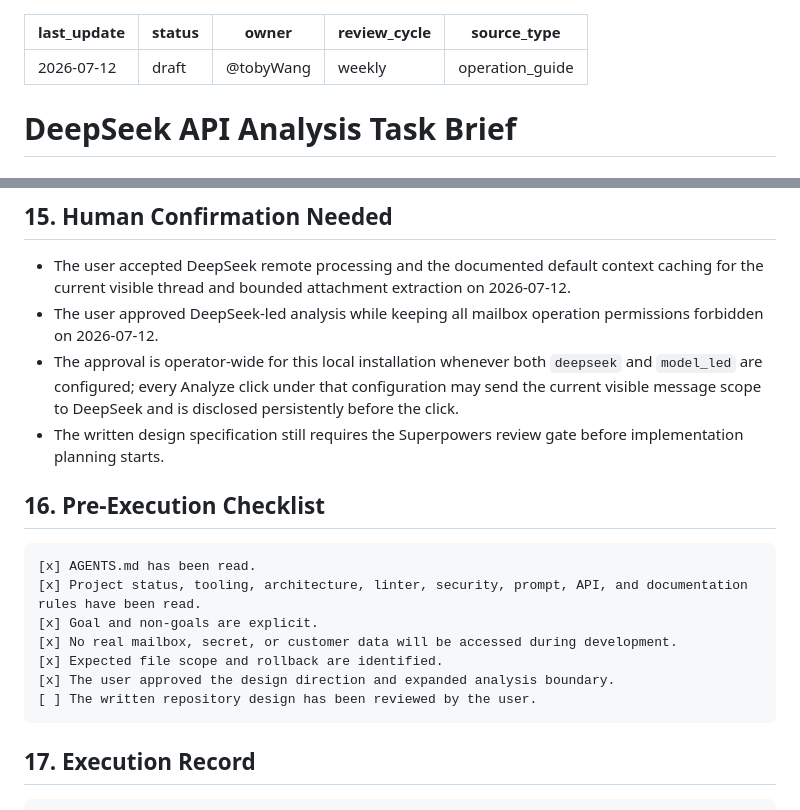
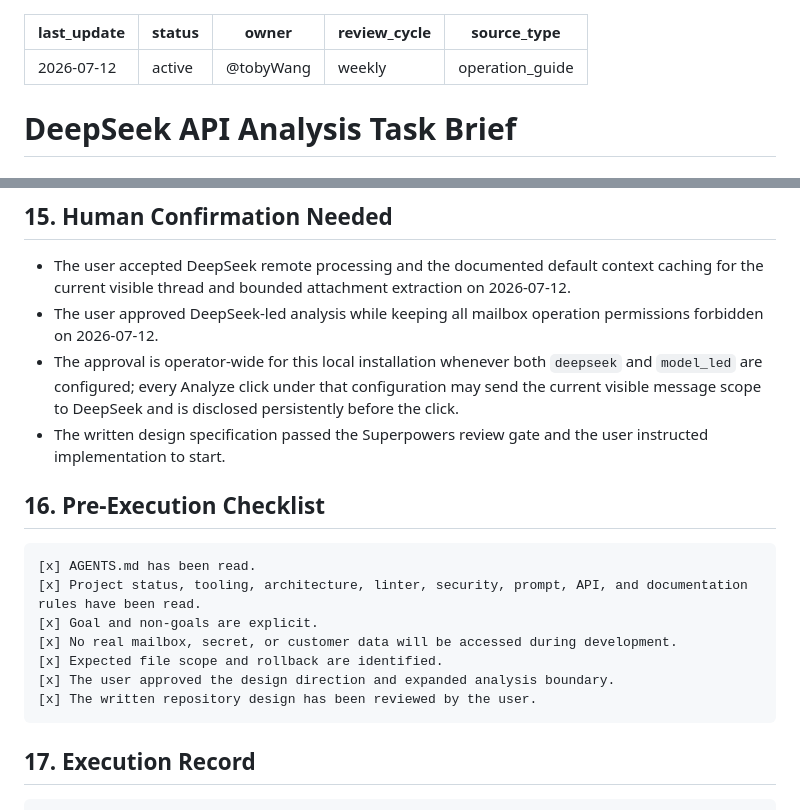
Before and after one commit to Toby0918/email-ai-assistant, a Markdown page: docs/operations/deepseek_api_analysis_task_brief.md, 2 parts joined by grey strips. Drawn GitHub-style.

Commit message:
docs: plan DeepSeek-led email analysis

````diff
--- a/docs/operations/deepseek_api_analysis_task_brief.md
+++ b/docs/operations/deepseek_api_analysis_task_brief.md
@@ -1,6 +1,6 @@
 ---
 last_update: 2026-07-12
-status: draft
+status: active
 owner: "@tobyWang"
 review_cycle: weekly
 source_type: operation_guide
@@ -231,7 +231,7 @@ Set `EMAIL_AGENT_LLM_PROVIDER=disabled` and restart the backend to immediately r
 - The user accepted DeepSeek remote processing and the documented default context caching for the current visible thread and bounded attachment extraction on 2026-07-12.
 - The user approved DeepSeek-led analysis while keeping all mailbox operation permissions forbidden on 2026-07-12.
 - The approval is operator-wide for this local installation whenever both `deepseek` and `model_led` are configured; every Analyze click under that configuration may send the current visible message scope to DeepSeek and is disclosed persistently before the click.
-- The written design specification still requires the Superpowers review gate before implementation planning starts.
+- The written design specification passed the Superpowers review gate and the user instructed implementation to start.
 
 ## 16. Pre-Execution Checklist
 
@@ -242,7 +242,7 @@ Set `EMAIL_AGENT_LLM_PROVIDER=disabled` and restart the backend to immediately r
 [x] No real mailbox, secret, or customer data will be accessed during development.
 [x] Expected file scope and rollback are identified.
 [x] The user approved the design direction and expanded analysis boundary.
-[ ] The written repository design has been reviewed by the user.
+[x] The written repository design has been reviewed by the user.
 ```
 
 ## 17. Execution Record
````
Also changed, not shown: 2 other files.
